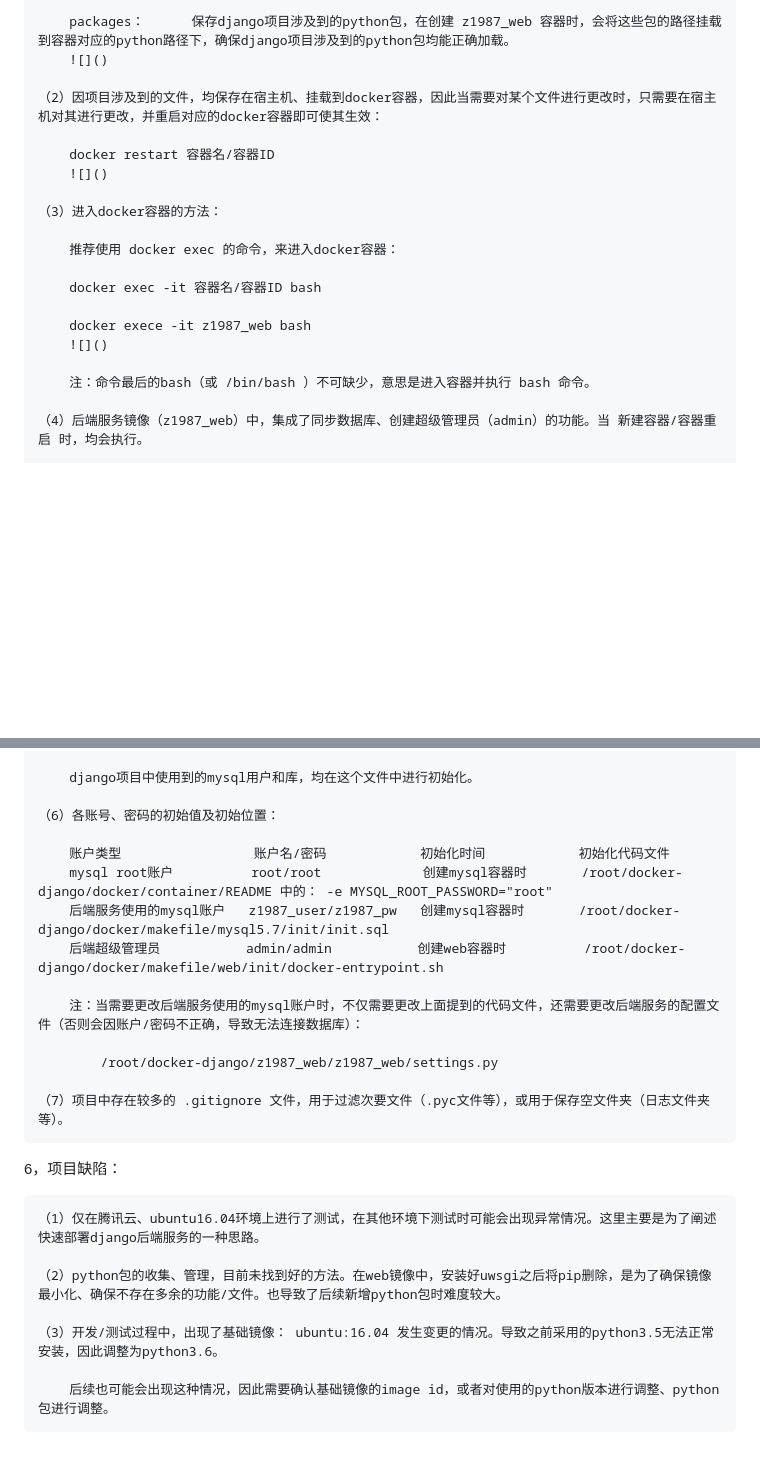
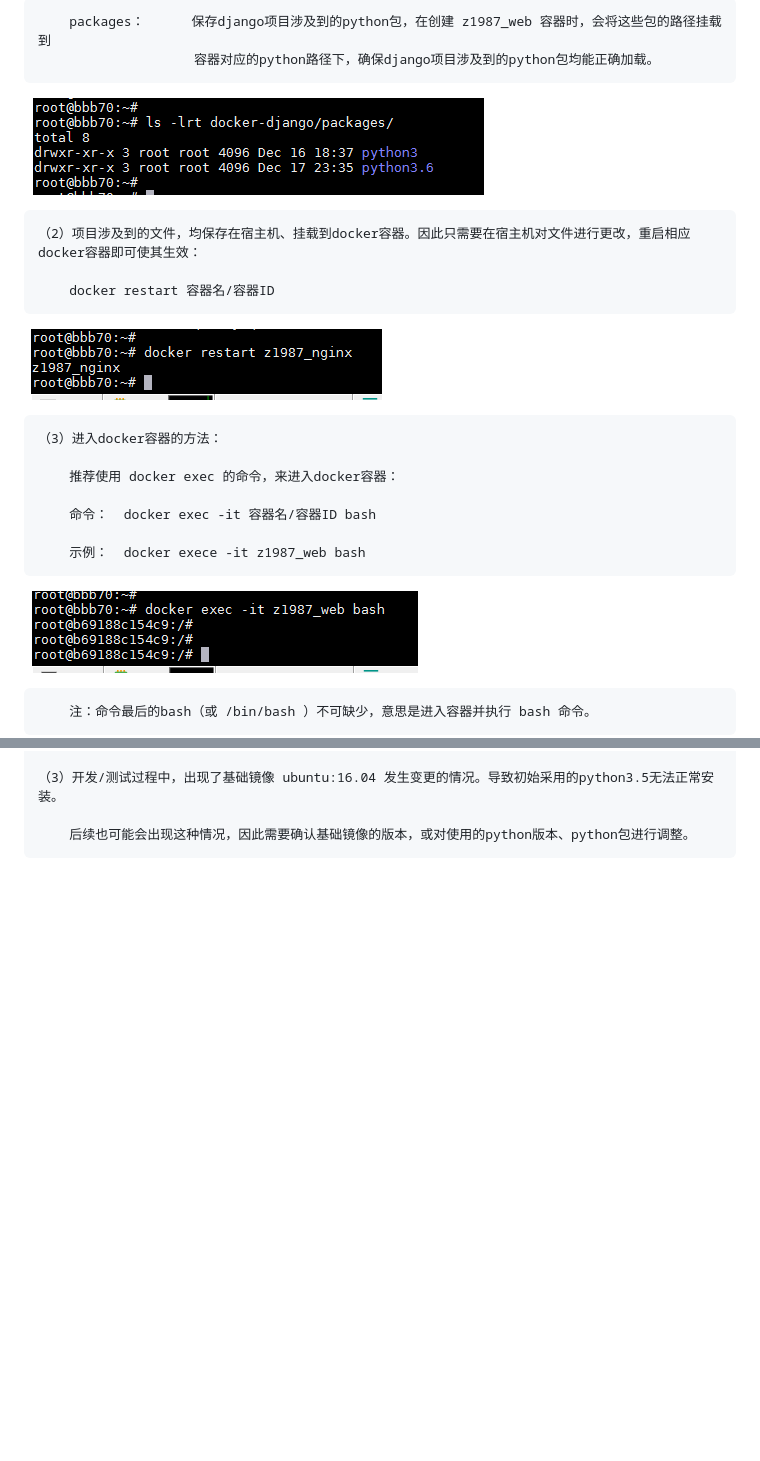
Before and after one commit to zhanhui1987/docker-django, a Markdown page: README.md, 2 parts joined by grey strips. Drawn GitHub-style; blank space fills up the shorter version.

```diff
--- a/README.md
+++ b/README.md
@@ -132,22 +178,22 @@
 
-        packages：      保存django项目涉及到的python包，在创建 z1987_web 容器时，会将这些包的路径挂载到容器对应的python路径下，确保django项目涉及到的python包均能正确加载。
-        ![]()
+        packages：      保存django项目涉及到的python包，在创建 z1987_web 容器时，会将这些包的路径挂载到
+                        容器对应的python路径下，确保django项目涉及到的python包均能正确加载。
+![](https://raw.githubusercontent.com/zhanhui1987/docker-django/master/dd-img/14.packages_folder.png)
 
-    （2）因项目涉及到的文件，均保存在宿主机、挂载到docker容器，因此当需要对某个文件进行更改时，只需要在宿主机对其进行更改，并重启对应的docker容器即可使其生效：
+    （2）项目涉及到的文件，均保存在宿主机、挂载到docker容器。因此只需要在宿主机对文件进行更改，重启相应docker容器即可使其生效：
 
         docker restart 容器名/容器ID
-        ![]()
+![](https://raw.githubusercontent.com/zhanhui1987/docker-django/master/dd-img/16.restart_container.png)
 
     （3）进入docker容器的方法：
 
         推荐使用 docker exec 的命令，来进入docker容器：
 
-        docker exec -it 容器名/容器ID bash
+        命令：  docker exec -it 容器名/容器ID bash
 
-        docker exece -it z1987_web bash
-        ![]()
+        示例：  docker exece -it z1987_web bash
+![](https://raw.githubusercontent.com/zhanhui1987/docker-django/master/dd-img/17.exec_container.png)
 
         注：命令最后的bash（或 /bin/bash ）不可缺少，意思是进入容器并执行 bash 命令。
 
-    （4）后端服务镜像（z1987_web）中，集成了同步数据库、创建超级管理员（admin）的功能。当 新建容器/容器重启 时，均会执行。
 
@@ -161,26 +205,4 @@
 
-        django项目中使用到的mysql用户和库，均在这个文件中进行初始化。
+    （3）开发/测试过程中，出现了基础镜像 ubuntu:16.04 发生变更的情况。导致初始采用的python3.5无法正常安装。
 
-    （6）各账号、密码的初始值及初始位置：
-
-        账户类型                 账户名/密码            初始化时间            初始化代码文件
-        mysql root账户          root/root             创建mysql容器时       /root/docker-django/docker/container/README 中的： -e MYSQL_ROOT_PASSWORD="root"
-        后端服务使用的mysql账户   z1987_user/z1987_pw   创建mysql容器时       /root/docker-django/docker/makefile/mysql5.7/init/init.sql
-        后端超级管理员           admin/admin           创建web容器时          /root/docker-django/docker/makefile/web/init/docker-entrypoint.sh
-
-        注：当需要更改后端服务使用的mysql账户时，不仅需要更改上面提到的代码文件，还需要更改后端服务的配置文件（否则会因账户/密码不正确，导致无法连接数据库）：
-
-            /root/docker-django/z1987_web/z1987_web/settings.py
-
-    （7）项目中存在较多的 .gitignore 文件，用于过滤次要文件（.pyc文件等），或用于保存空文件夹（日志文件夹等）。
-
-
-6，项目缺陷：
-
-    （1）仅在腾讯云、ubuntu16.04环境上进行了测试，在其他环境下测试时可能会出现异常情况。这里主要是为了阐述快速部署django后端服务的一种思路。
-
-    （2）python包的收集、管理，目前未找到好的方法。在web镜像中，安装好uwsgi之后将pip删除，是为了确保镜像最小化、确保不存在多余的功能/文件。也导致了后续新增python包时难度较大。
-
-    （3）开发/测试过程中，出现了基础镜像： ubuntu:16.04 发生变更的情况。导致之前采用的python3.5无法正常安装，因此调整为python3.6。
-
-        后续也可能会出现这种情况，因此需要确认基础镜像的image id，或者对使用的python版本进行调整、python包进行调整。
+        后续也可能会出现这种情况，因此需要确认基础镜像的版本，或对使用的python版本、python包进行调整。
```
Also changed, not shown: other parts of README.md (+81 -37 lines), dd-img/5.running_docker_container.png.
